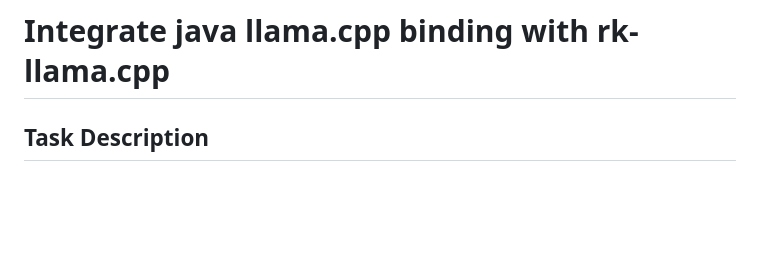
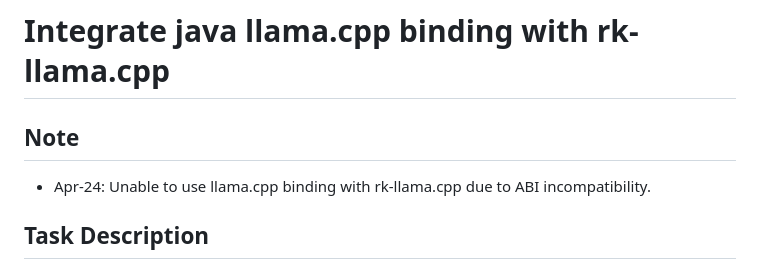
Before and after one commit to lgthevinh/edge-ai-gateway, a Markdown page: agents/task/task_001.md, the part around the change. GitHub-like rendering; blank space fills up the shorter version.

Commit message:
fix: update project JDK to GraalVM and document ABI incompatibility with rk-llama.cpp

```diff
--- a/agents/task/task_001.md
+++ b/agents/task/task_001.md
@@ -1,4 +1,7 @@
 # Integrate java llama.cpp binding with rk-llama.cpp
+
+## Note
+- Apr-24: Unable to use llama.cpp binding with rk-llama.cpp due to ABI incompatibility.
 
 ## Task Description
 1. Research and understand the java llama.cpp binding
```
